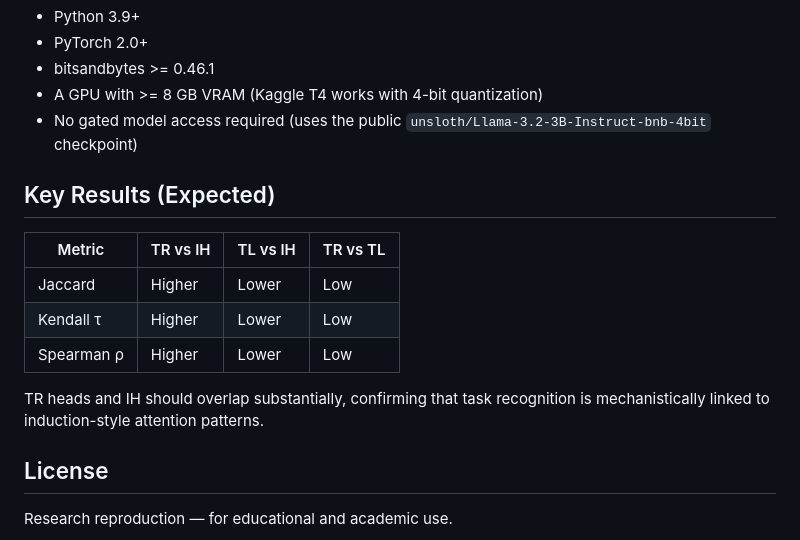
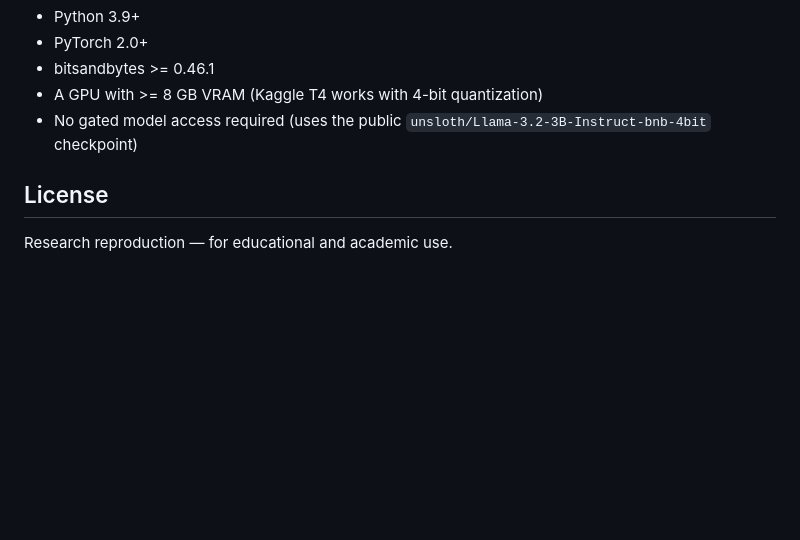
Before and after one commit to TejasNC/task-subspace-logit-attribution, a Markdown page: README.md, the part around the change. Rendered like a GitHub page; blank space fills up the shorter version.

Commit message:
Remove Key Results section from README
Removed the 'Key Results (Expected)' section from the README.

```diff
--- a/README.md
+++ b/README.md
@@ -72,16 +72,6 @@ Edit `configs/default_config.json` to change:
 - A GPU with >= 8 GB VRAM (Kaggle T4 works with 4-bit quantization)
 - No gated model access required (uses the public `unsloth/Llama-3.2-3B-Instruct-bnb-4bit` checkpoint)
 
-## Key Results (Expected)
-
-| Metric | TR vs IH | TL vs IH | TR vs TL |
-|--------|----------|----------|----------|
-| Jaccard | Higher | Lower | Low |
-| Kendall τ | Higher | Lower | Low |
-| Spearman ρ | Higher | Lower | Low |
-
-TR heads and IH should overlap substantially, confirming that task recognition is mechanistically linked to induction-style attention patterns.
-
 ## License
 
 Research reproduction — for educational and academic use.
```
